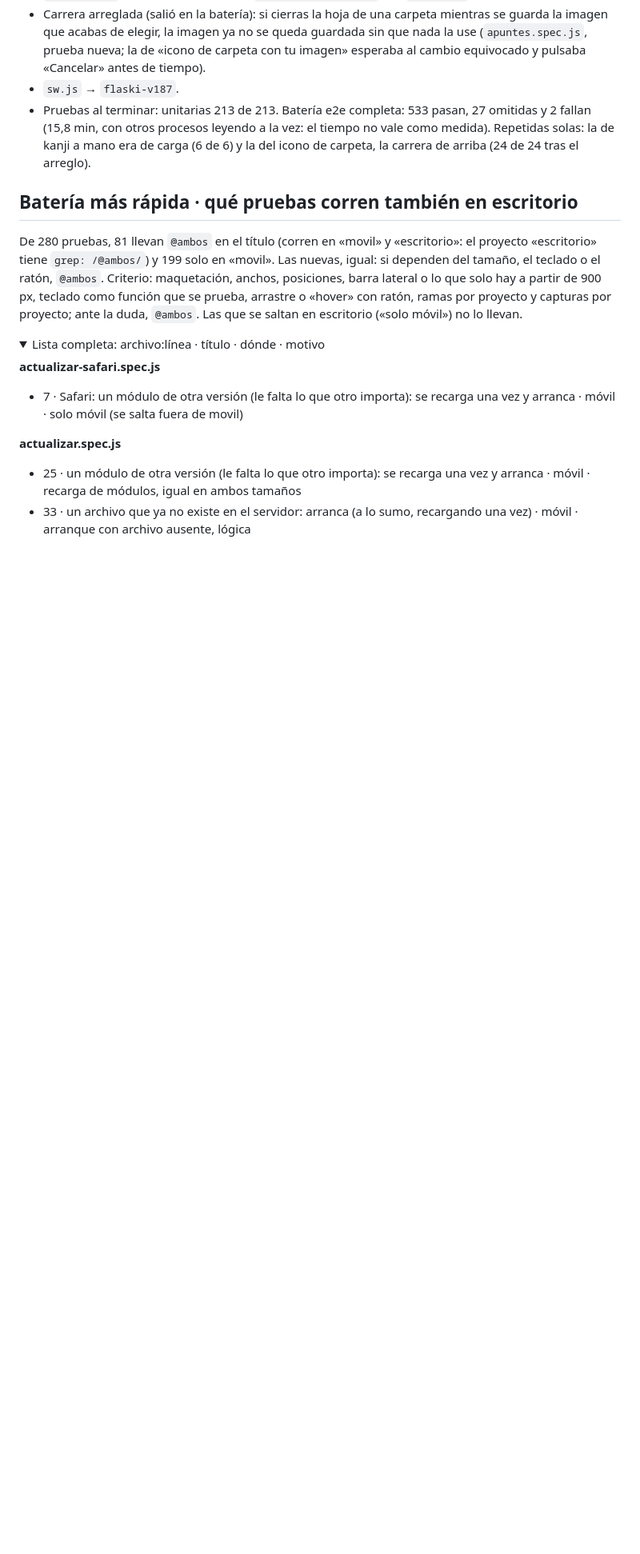
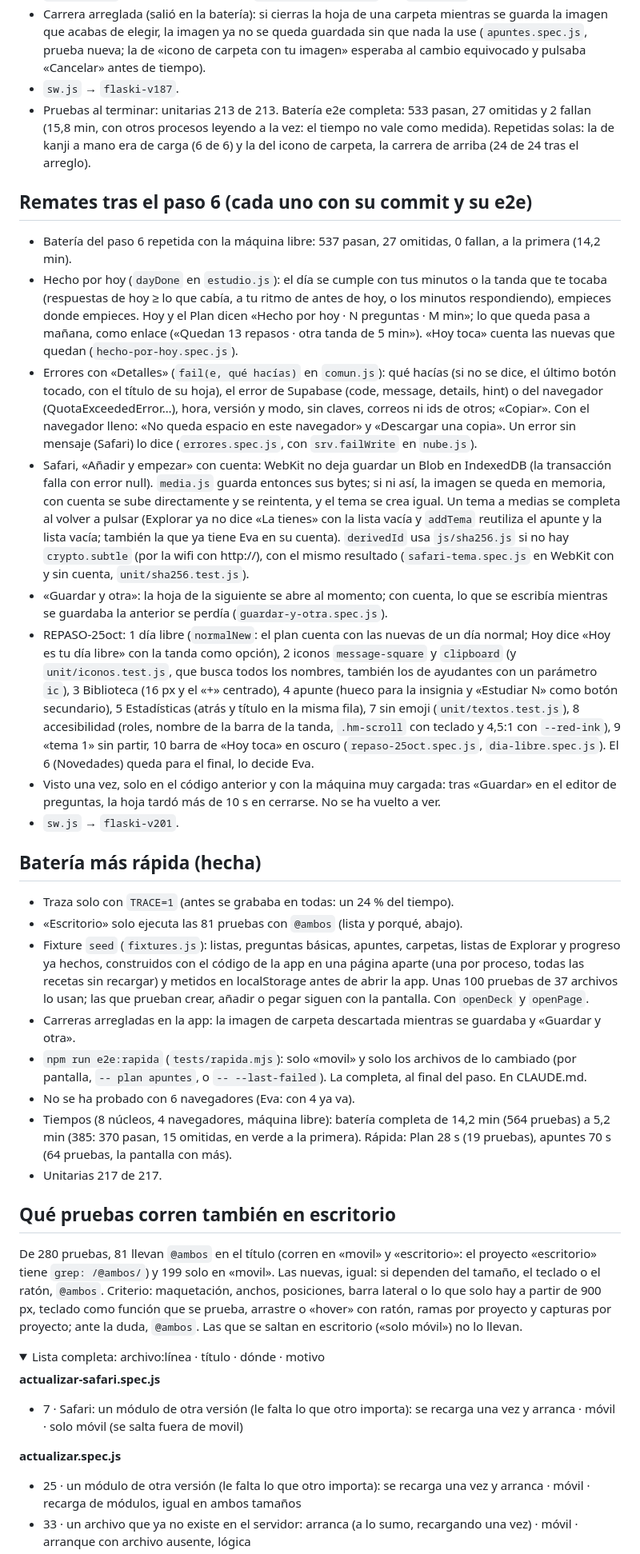
Before and after one commit to evaortz/flaski, a Markdown page: docs/rediseno/ESTADO.md, the part around the change. Shown at 80% size. Drawn GitHub-style; folded sections open; blank space fills up the shorter version.

Commit message:
Estado del rediseño: remates tras el paso 6 y la batería rápida (de 14,2 a 5,2 min, en verde a la primera)
Co-Authored-By: Claude Opus 5.5 <noreply@anthropic.com>

```diff
--- a/docs/rediseno/ESTADO.md
+++ b/docs/rediseno/ESTADO.md
@@ -311,7 +311,27 @@
 - `sw.js` → `flaski-v187`.
 - Pruebas al terminar: unitarias 213 de 213. Batería e2e completa: 533 pasan, 27 omitidas y 2 fallan (15,8 min, con otros procesos leyendo a la vez: el tiempo no vale como medida). Repetidas solas: la de kanji a mano era de carga (6 de 6) y la del icono de carpeta, la carrera de arriba (24 de 24 tras el arreglo).
 
-## Batería más rápida · qué pruebas corren también en escritorio
+## Remates tras el paso 6 (cada uno con su commit y su e2e)
+- Batería del paso 6 repetida con la máquina libre: 537 pasan, 27 omitidas, 0 fallan, a la primera (14,2 min).
+- Hecho por hoy (`dayDone` en `estudio.js`): el día se cumple con tus minutos o la tanda que te tocaba (respuestas de hoy ≥ lo que cabía, a tu ritmo de antes de hoy, o los minutos respondiendo), empieces donde empieces. Hoy y el Plan dicen «Hecho por hoy · N preguntas · M min»; lo que queda pasa a mañana, como enlace («Quedan 13 repasos · otra tanda de 5 min»). «Hoy toca» cuenta las nuevas que quedan (`hecho-por-hoy.spec.js`).
+- Errores con «Detalles» (`fail(e, qué hacías)` en `comun.js`): qué hacías (si no se dice, el último botón tocado, con el título de su hoja), el error de Supabase (code, message, details, hint) o del navegador (QuotaExceededError…), hora, versión y modo, sin claves, correos ni ids de otros; «Copiar». Con el navegador lleno: «No queda espacio en este navegador» y «Descargar una copia». Un error sin mensaje (Safari) lo dice (`errores.spec.js`, con `srv.failWrite` en `nube.js`).
+- Safari, «Añadir y empezar» con cuenta: WebKit no deja guardar un Blob en IndexedDB (la transacción falla con error null). `media.js` guarda entonces sus bytes; si ni así, la imagen se queda en memoria, con cuenta se sube directamente y se reintenta, y el tema se crea igual. Un tema a medias se completa al volver a pulsar (Explorar ya no dice «La tienes» con la lista vacía y `addTema` reutiliza el apunte y la lista vacía; también la que ya tiene Eva en su cuenta). `derivedId` usa `js/sha256.js` si no hay `crypto.subtle` (por la wifi con http://), con el mismo resultado (`safari-tema.spec.js` en WebKit con y sin cuenta, `unit/sha256.test.js`).
+- «Guardar y otra»: la hoja de la siguiente se abre al momento; con cuenta, lo que se escribía mientras se guardaba la anterior se perdía (`guardar-y-otra.spec.js`).
+- REPASO-25oct: 1 día libre (`normalNew`: el plan cuenta con las nuevas de un día normal; Hoy dice «Hoy es tu día libre» con la tanda como opción), 2 iconos `message-square` y `clipboard` (y `unit/iconos.test.js`, que busca todos los nombres, también los de ayudantes con un parámetro `ic`), 3 Biblioteca (16 px y el «+» centrado), 4 apunte (hueco para la insignia y «Estudiar N» como botón secundario), 5 Estadísticas (atrás y título en la misma fila), 7 sin emoji (`unit/textos.test.js`), 8 accesibilidad (roles, nombre de la barra de la tanda, `.hm-scroll` con teclado y 4,5:1 con `--red-ink`), 9 «tema 1» sin partir, 10 barra de «Hoy toca» en oscuro (`repaso-25oct.spec.js`, `dia-libre.spec.js`). El 6 (Novedades) queda para el final, lo decide Eva.
+- Visto una vez, solo en el código anterior y con la máquina muy cargada: tras «Guardar» en el editor de preguntas, la hoja tardó más de 10 s en cerrarse. No se ha vuelto a ver.
+- `sw.js` → `flaski-v201`.
+
+## Batería más rápida (hecha)
+- Traza solo con `TRACE=1` (antes se grababa en todas: un 24 % del tiempo).
+- «Escritorio» solo ejecuta las 81 pruebas con `@ambos` (lista y porqué, abajo).
+- Fixture `seed` (`fixtures.js`): listas, preguntas básicas, apuntes, carpetas, listas de Explorar y progreso ya hechos, construidos con el código de la app en una página aparte (una por proceso, todas las recetas sin recargar) y metidos en localStorage antes de abrir la app. Unas 100 pruebas de 37 archivos lo usan; las que prueban crear, añadir o pegar siguen con la pantalla. Con `openDeck` y `openPage`.
+- Carreras arregladas en la app: la imagen de carpeta descartada mientras se guardaba y «Guardar y otra».
+- `npm run e2e:rapida` (`tests/rapida.mjs`): solo «movil» y solo los archivos de lo cambiado (por pantalla, `-- plan apuntes`, o `-- --last-failed`). La completa, al final del paso. En CLAUDE.md.
+- No se ha probado con 6 navegadores (Eva: con 4 ya va).
+- Tiempos (8 núcleos, 4 navegadores, máquina libre): batería completa de 14,2 min (564 pruebas) a 5,2 min (385: 370 pasan, 15 omitidas, en verde a la primera). Rápida: Plan 28 s (19 pruebas), apuntes 70 s (64 pruebas, la pantalla con más).
+- Unitarias 217 de 217.
+
+## Qué pruebas corren también en escritorio
 
 De 280 pruebas, 81 llevan `@ambos` en el título (corren en «movil» y «escritorio»: el proyecto «escritorio» tiene `grep: /@ambos/`) y 199 solo en «movil». Las nuevas, igual: si dependen del tamaño, el teclado o el ratón, `@ambos`. Criterio: maquetación, anchos, posiciones, barra lateral o lo que solo hay a partir de 900 px, teclado como función que se prueba, arrastre o «hover» con ratón, ramas por proyecto y capturas por proyecto; ante la duda, `@ambos`. Las que se saltan en escritorio («solo móvil») no lo llevan.
 
```
